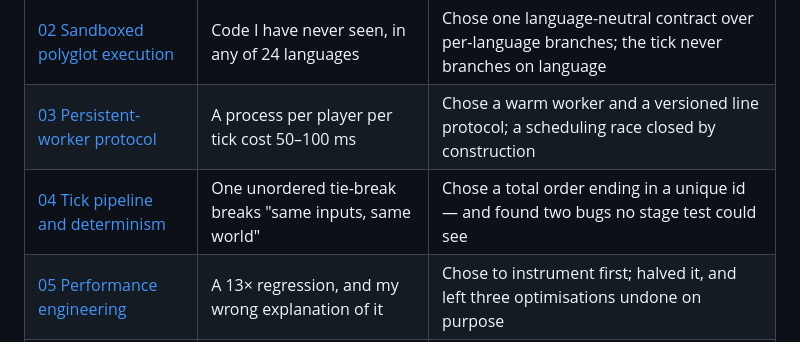
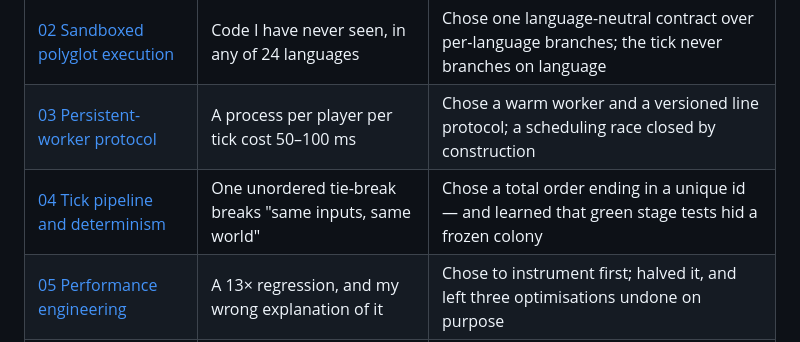
Before and after one commit to Edes0/polyglot-tick-engine, a Markdown page: README.md, the part around the change. Drawn GitHub-style.

Commit message:
Claim only the bug that stage tests actually hid

```diff
--- a/README.md
+++ b/README.md
@@ -58,7 +58,7 @@ The interesting part is not the game. It is what the game forces you to build:
 | [01 System overview](docs/01-system-overview.md) | Script results arrived after their tick closed | I reversed my own async design for lockstep, and bounded the cost with a hard kill |
 | [02 Sandboxed polyglot execution](docs/02-polyglot-sandbox.md) | Code I have never seen, in any of 24 languages | Chose one language-neutral contract over per-language branches; the tick never branches on language |
 | [03 Persistent-worker protocol](docs/03-persistent-worker-protocol.md) | A process per player per tick cost 50–100 ms | Chose a warm worker and a versioned line protocol; a scheduling race closed by construction |
-| [04 Tick pipeline and determinism](docs/04-tick-pipeline-and-determinism.md) | One unordered tie-break breaks "same inputs, same world" | Chose a total order ending in a unique id — and found two bugs no stage test could see |
+| [04 Tick pipeline and determinism](docs/04-tick-pipeline-and-determinism.md) | One unordered tie-break breaks "same inputs, same world" | Chose a total order ending in a unique id — and learned that green stage tests hid a frozen colony |
 | [05 Performance engineering](docs/05-performance-engineering.md) | A 13× regression, and my wrong explanation of it | Chose to instrument first; halved it, and left three optimisations undone on purpose |
 | [06 Fog of war](docs/06-fog-of-war.md) | A rule on the server and an effect on the client | Chose one fullscreen pass over per-shader fog, and duplicated one function deliberately |
 | [07 Domain model](docs/07-domain-model.md) | Stale comments nearly bought a 120-file refactor | Chose ADRs with a `revisit_if` and an API that never does the player's programming |
```
Also changed, not shown: docs/04-tick-pipeline-and-determinism.md (+1 -1 lines), docs/11-world-and-visual-identity.md (+2 -2 lines).
